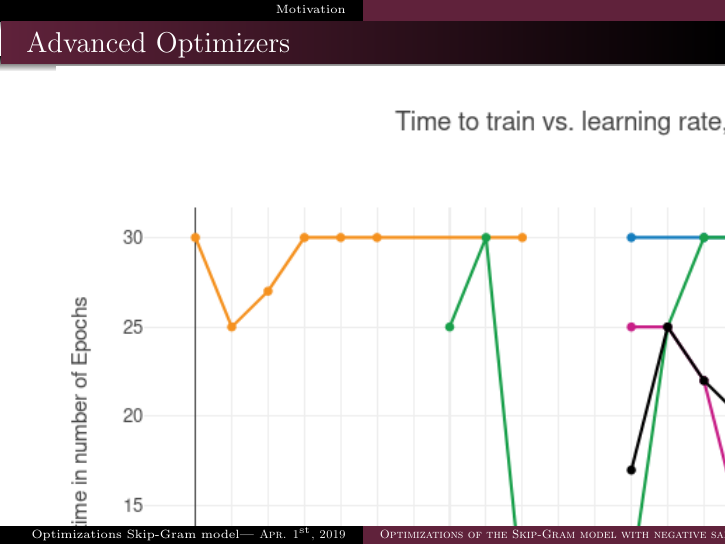
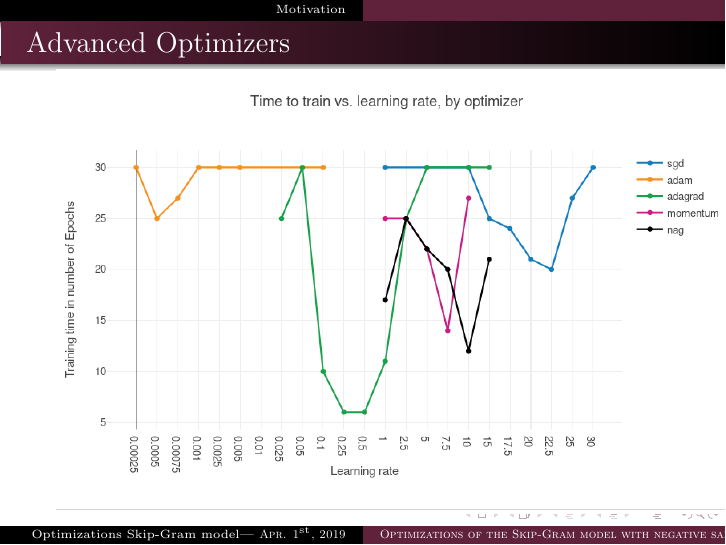
Before and after one commit to c3dric373/bachelorThesis, LaTeX slides (presentation/presentation.tex, which reads presentation/slides/results.tex): page 15 of 17. Compiled offline with pdfLaTeX.

Commit message:
added fcorrect layour

```diff
--- a/presentation/slides/results.tex
+++ b/presentation/slides/results.tex
@@ -11,7 +11,7 @@
 \end{frame}
 \begin{frame}
 \frametitle{Advanced Optimizers}
-\includegraphics[scale=0.7]{images/results_optim}
+\includegraphics[scale=0.4]{images/results_optim}
 \end{frame}
 \begin{frame}
 \frametitle{Input Shuffling}
```
Also changed, not shown: presentation/slides/results.tex (2 more changed lines).
